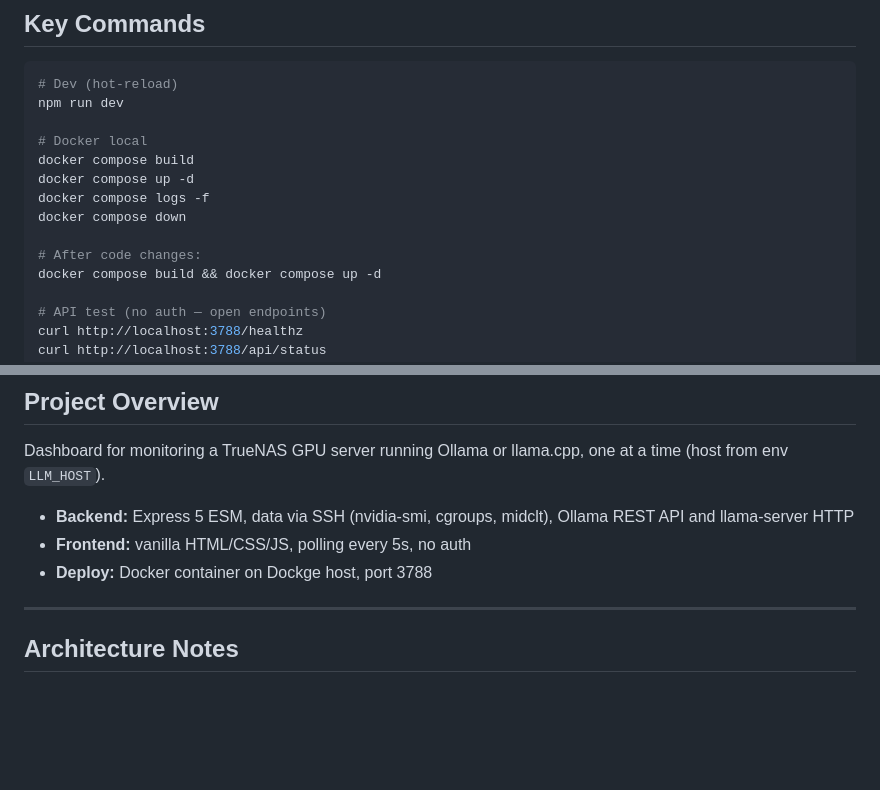
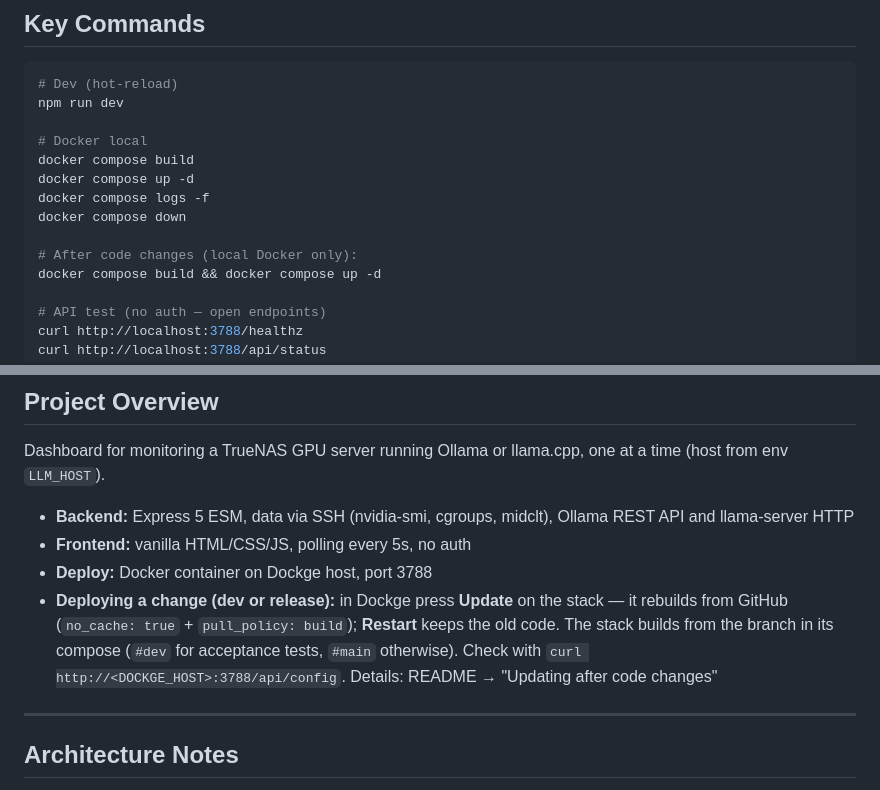
Before and after one commit to george7979/llm-local-monitor, a Markdown page: CLAUDE.md, 2 parts joined by grey strips. GitHub-like rendering; blank space fills up the shorter version.

Commit message:
docs: CLAUDE.md points change deploys at Dockge Update, not local compose
Co-Authored-By: Claude Opus 5.5 <noreply@anthropic.com>

```diff
--- a/CLAUDE.md
+++ b/CLAUDE.md
@@ -24,7 +24,7 @@ docker compose up -d
 docker compose logs -f
 docker compose down
 
-# After code changes:
+# After code changes (local Docker only):
 docker compose build && docker compose up -d
 
 # API test (no auth — open endpoints)
@@ -48,6 +48,7 @@ Dashboard for monitoring a TrueNAS GPU server running Ollama or llama.cpp, one a
 - **Backend:** Express 5 ESM, data via SSH (nvidia-smi, cgroups, midclt), Ollama REST API and llama-server HTTP
 - **Frontend:** vanilla HTML/CSS/JS, polling every 5s, no auth
 - **Deploy:** Docker container on Dockge host, port 3788
+- **Deploying a change (dev or release):** in Dockge press **Update** on the stack — it rebuilds from GitHub (`no_cache: true` + `pull_policy: build`); **Restart** keeps the old code. The stack builds from the branch in its compose (`#dev` for acceptance tests, `#main` otherwise). Check with `curl http://<DOCKGE_HOST>:3788/api/config`. Details: README → "Updating after code changes"
 
 ---
 
```
